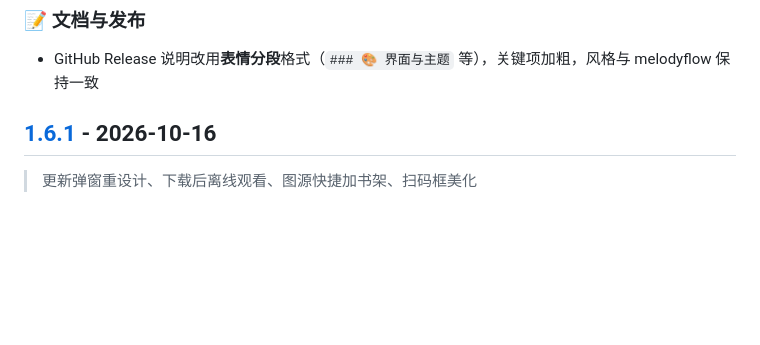
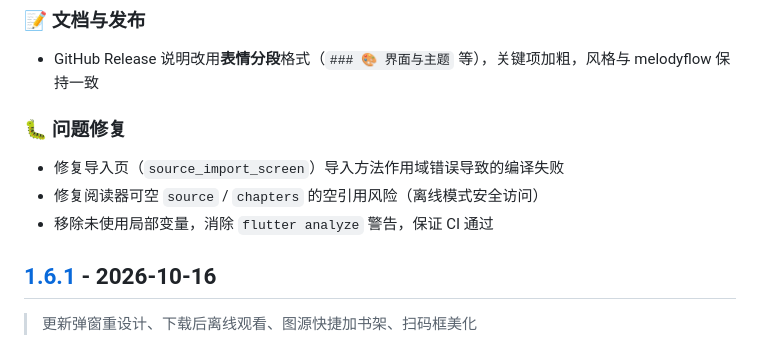
Before and after one commit to 2016YYy/comic-realm, a Markdown page: CHANGELOG.md, the part around the change. Drawn GitHub-style; blank space fills up the shorter version.

Commit message:
docs: v1.6.2 CHANGELOG 补充问题修复小节

```diff
--- a/CHANGELOG.md
+++ b/CHANGELOG.md
@@ -25,6 +25,12 @@
 ### 📝 文档与发布
 
 - GitHub Release 说明改用**表情分段**格式（`### 🎨 界面与主题` 等），关键项加粗，风格与 melodyflow 保持一致
+
+### 🐛 问题修复
+
+- 修复导入页（`source_import_screen`）导入方法作用域错误导致的编译失败
+- 修复阅读器可空 `source` / `chapters` 的空引用风险（离线模式安全访问）
+- 移除未使用局部变量，消除 `flutter analyze` 警告，保证 CI 通过
 
 ## [1.6.1] - 2026-10-16
 
```
